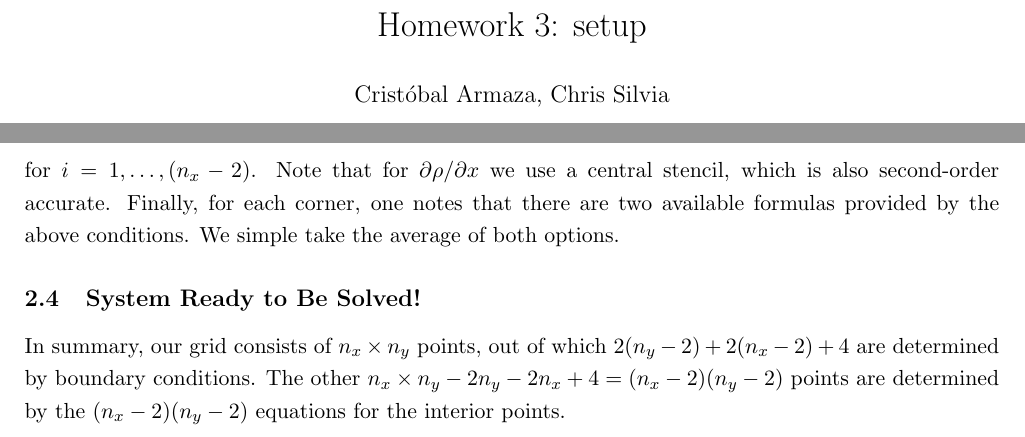
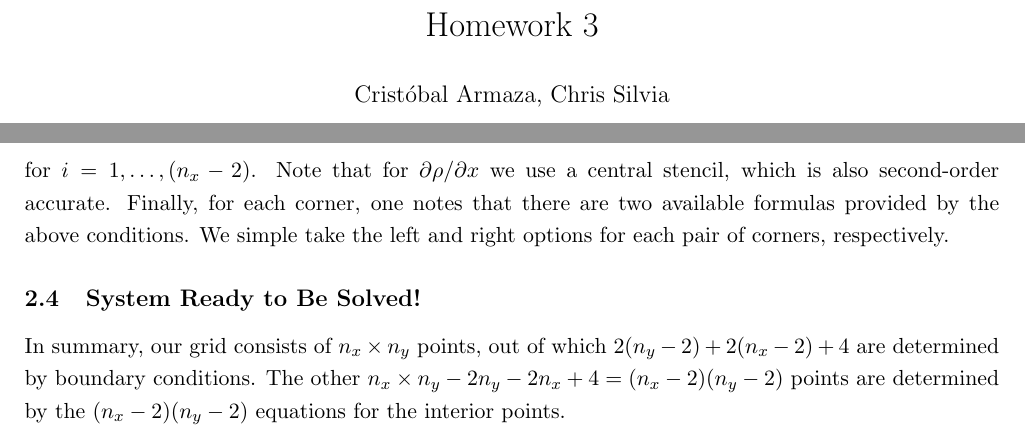
Before and after one commit to ChristoSilvia/mae6230_cfd, a LaTeX problem sheet (homeworks/3/hw3.tex): two parts of pages 1 and 5 of 6, joined at a grey line, cut so that both start at the same text. Compiled offline with pdfLaTeX.

Commit message:
Update hw3.tex

```diff
--- a/homeworks/3/hw3.tex
+++ b/homeworks/3/hw3.tex
@@ -1,4 +1,4 @@
-\title{Homework 3: setup}
+\title{Homework 3}
 \author{Crist\'obal Armaza, Chris Silvia}
 \date{\today}
 
@@ -195,7 +194,7 @@ for $i = 1,\hdots,n_x-2$. For the top, $u = U$ so $\partial(\rho u)/\partial x =
 &\quad- \frac{a_2}{4}\left[ \ind{(\rho v)}{\star}{i}{n_y - 3} - 4\ind{(\rho v)}{\star}{i}{n_y - 2} + 3\ind{(\rho v)}{\star}{i}{n_y-1} \right],
 \end{align}
 for $i = 1,\hdots,(n_x-2)$. Note that for $\partial\rho/\partial x$ we use a central stencil, which is also second-order accurate. Finally, for each corner, one notes that there are two available formulas provided by the above conditions.
-We simple take the average of both options.
+We simple take the left and right options for each pair of corners, respectively.
 
 \subsection{System Ready to Be Solved!}
 
```
Also changed, not shown: homeworks/3/hw3.tex (1 more changed lines).
